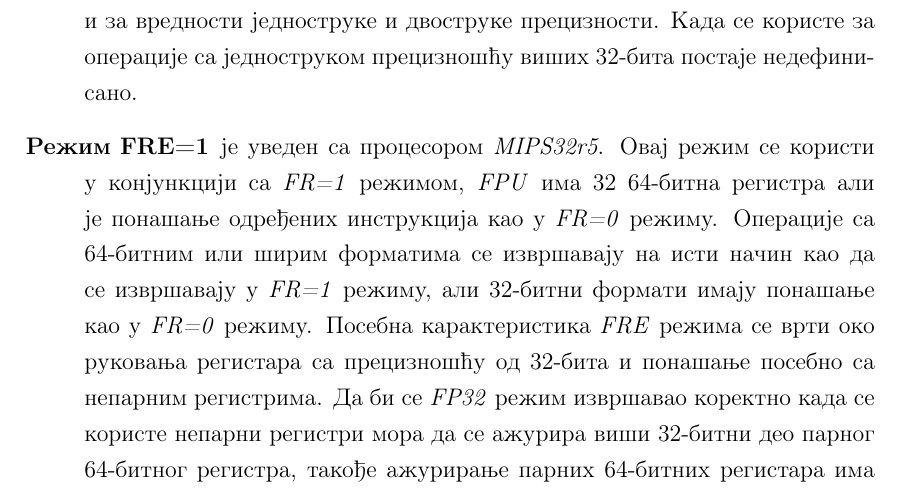
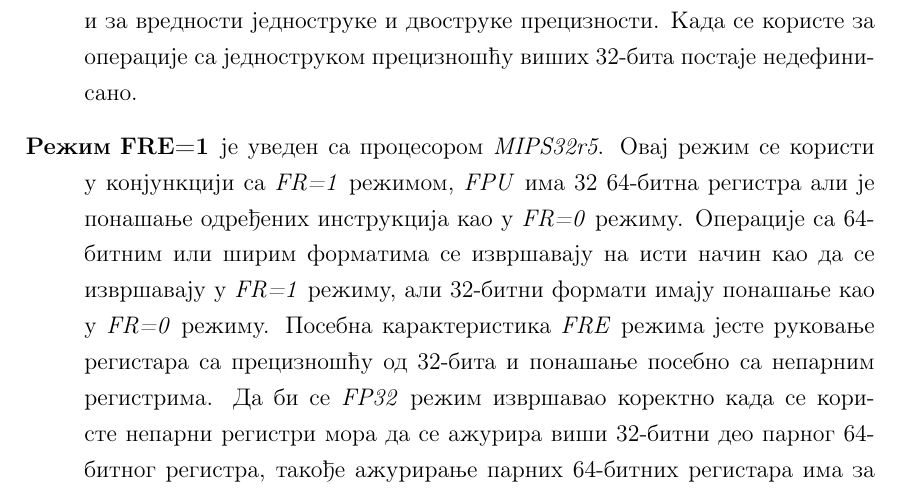
Before and after one commit to karadzic1101/Valgrind_fpxx, a LaTeX book (Valgrind.tex): part of page 15 of 64, cut so that both start at the same text. Compiled offline with pdfLaTeX.

Commit message:
prepravke komisije 3

```diff
--- a/Valgrind.tex
+++ b/Valgrind.tex
@@ -218,7 +218,7 @@
 \begin{description}
 \item[Режим FR=0 (FP32)] описује \textit{FPU} са тридесет и два 32-битна регистра. Ови регистри су нумерисани од \$f0 до \$f31. Парови парних и непарних регистара се користе за добијење 64-битних контејнера и нумерисани су од \$f0 до \$f30, тако добијемо 16 регистара јер користимо само регистре са парним индексом. Операције двоструке прецизности не смеју да користе непарне регистре.
 \item[Режим FR=1 (FP64)] описује \textit{FPU} који има 32 64-битна регистра. Ови регистри су нумерисани од \$f0 до \$f31 и сваки од њих се може користити и за вредности једноструке и двоструке прецизности. Када се користе за операције са једноструком прецизношћу виших 32-бита постаје недефинисано.
-\item[Режим FRЕ=1] је уведен са процесором \textit{MIPS32r5}. Овај режим се користи у конјункцији са \textit{FR=1} режимом, \textit{FPU} има 32 64-битна регистра али је понашање одређених инструкција као у \textit{FR=0} режиму. Операције са 64-битним или ширим форматима се извршавају на исти начин као да се извршавају у \textit{FR=1} режиму, али 32-битни формати имају понашање као у \textit{FR=0} режиму. Посебна карактеристика \textit{FRЕ} режима се врти око руковања регистара са прецизношћу од 32-бита и понашање посебно са непарним регистрима. Да би се \textit{FP32} режим извршавао коректно када се користе непарни регистри мора да се ажурира виши 32-битни део парног 64-битног регистра, такође ажурирање парних 64-битних регистара има за последицу ажурирање непарних 32-битних регистара. \textit{FRЕ} режим ово достиже тако што преусмерава читање и писање са непарних регистара на горњих 32-бита парних регистара.
+\item[Режим FRЕ=1] је уведен са процесором \textit{MIPS32r5}. Овај режим се користи у конјункцији са \textit{FR=1} режимом, \textit{FPU} има 32 64-битна регистра али је понашање одређених инструкција као у \textit{FR=0} режиму. Операције са 64-битним или ширим форматима се извршавају на исти начин као да се извршавају у \textit{FR=1} режиму, али 32-битни формати имају понашање као у \textit{FR=0} режиму. Посебна карактеристика \textit{FRЕ} режима јесте руковање регистара са прецизношћу од 32-бита и понашање посебно са непарним регистрима. Да би се \textit{FP32} режим извршавао коректно када се користе непарни регистри мора да се ажурира виши 32-битни део парног 64-битног регистра, такође ажурирање парних 64-битних регистара има за последицу ажурирање непарних 32-битних регистара. \textit{FRЕ} режим ово достиже тако што преусмерава читање и писање са непарних регистара на горњих 32-бита парних регистара.
 \end{description}
 
 \indent Прве верзије \textit{MIPS}-a су подржавале само 32-битни копроцесор, док код осталих верзија копроцесор може бити и 32-битни и 64-битни. Приликом писања програма програмер, односно компилатори који се користе морају да буду свесни у ком режиму ће се извршавати програм и у складу са тим да бирају инструкције које ће се користити. Додате су нове опције приликом превођења програма за одабир једног од три режима, приказаних у табели \ref{tbl:opcije}.
```
